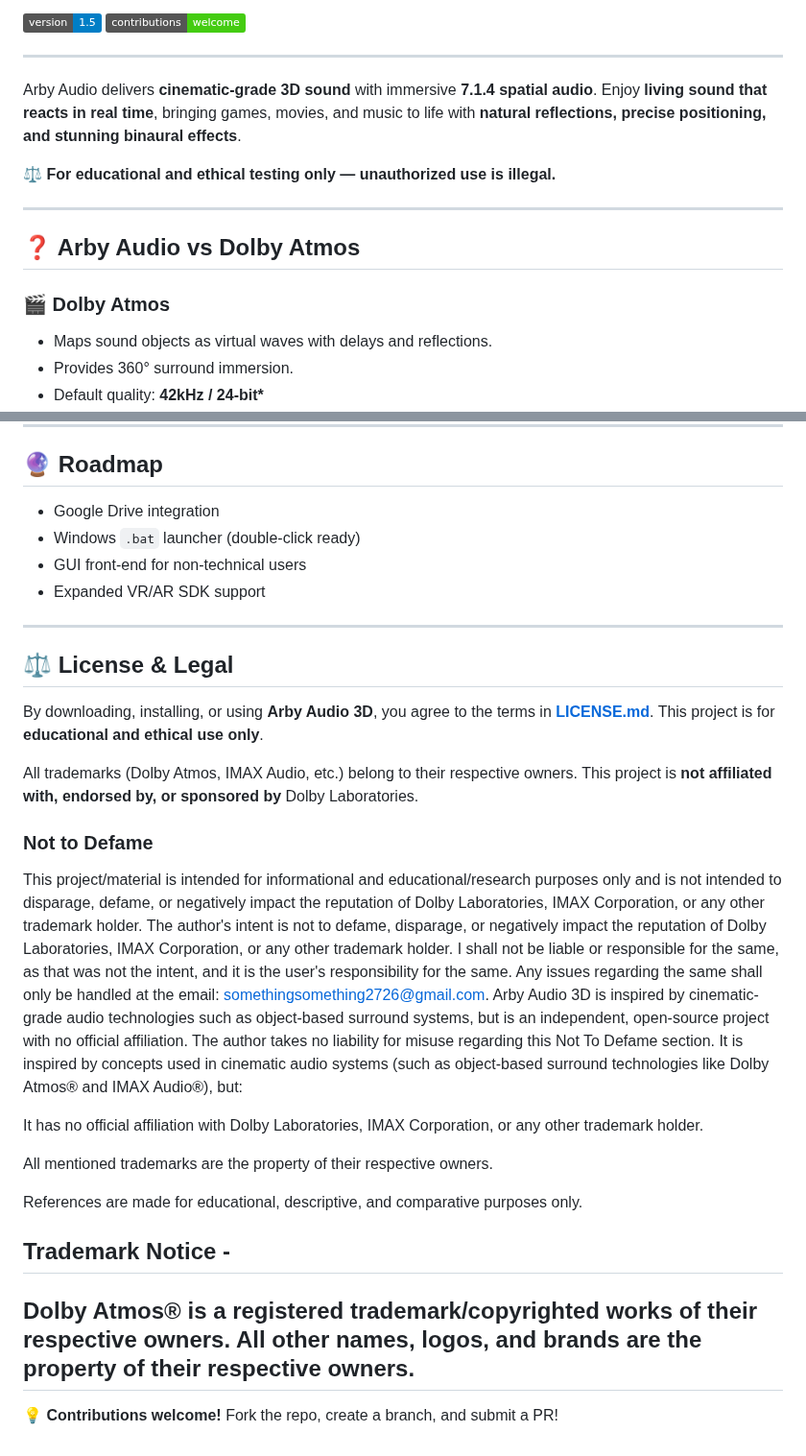
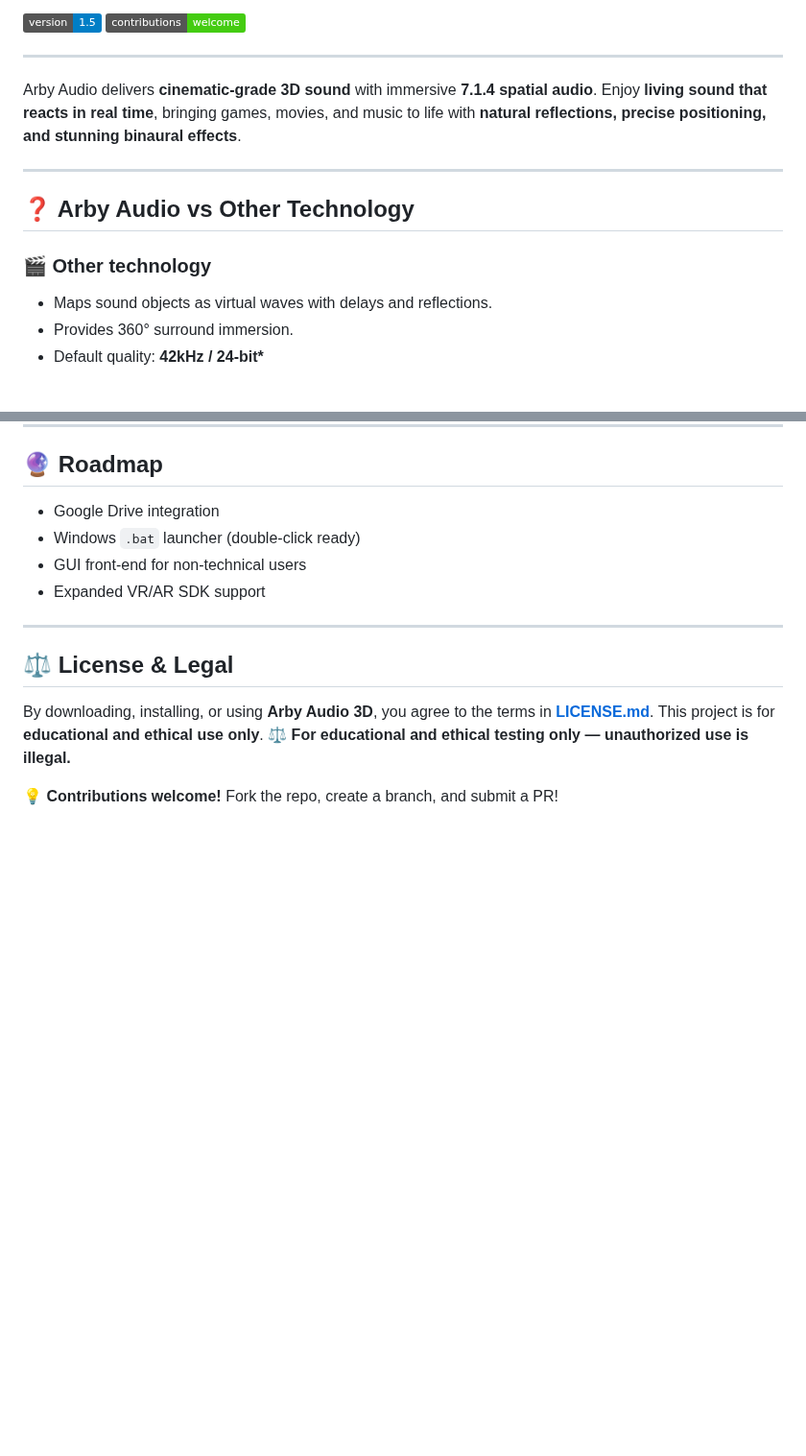
Before and after one commit to space-contributes/arby-audio_3d, a Markdown page: README.md, 2 parts joined by grey strips. Shown at 96% size. Rendered like a GitHub page; badges without logos; blank space fills up the shorter version.

```diff
--- a/README.md
+++ b/README.md
@@ -15,13 +15,13 @@
 Arby Audio delivers **cinematic-grade 3D sound** with immersive **7.1.4 spatial audio**.
 Enjoy **living sound that reacts in real time**, bringing games, movies, and music to life with **natural reflections, precise positioning, and stunning binaural effects**.
 
-**⚖️ For educational and ethical testing only — unauthorized use is illegal.**
+
 
 ---
 
-## ❓ Arby Audio vs Dolby Atmos
+## ❓ Arby Audio vs Other Technology
 
-### 🎬 Dolby Atmos
+### 🎬 Other technology
 
 * Maps sound objects as virtual waves with delays and reflections.
 * Provides 360° surround immersion.
@@ -114,25 +114,6 @@ python "PYTHONSCRIPT.py" --music_url https://your-music-url.com/file.wav
 
 By downloading, installing, or using **Arby Audio 3D**, you agree to the terms in **[LICENSE.md](./LICENSE.md)**.
 This project is for **educational and ethical use only**.
-
-All trademarks (Dolby Atmos, IMAX Audio, etc.) belong to their respective owners.
-This project is **not affiliated with, endorsed by, or sponsored by** Dolby Laboratories.
-
-### Not to Defame
-
-This project/material is intended for informational and educational/research purposes only and is not intended to disparage, defame, or negatively impact the reputation of Dolby Laboratories, IMAX Corporation, or any other trademark holder. The author's intent is not to defame, disparage, or negatively impact the reputation of Dolby Laboratories, IMAX Corporation, or any other trademark holder. I shall not be liable or responsible for the same, as that was not the intent, and it is the user's responsibility for the same. Any issues regarding the same shall only be handled at the email: somethingsomething2726@gmail.com.
-Arby Audio 3D is inspired by cinematic-grade audio technologies such as object-based surround systems, but is an independent, open-source project with no official affiliation. The author takes no liability for misuse regarding this Not To Defame section. It is inspired by concepts used in cinematic audio systems (such as object-based surround technologies like Dolby Atmos® and IMAX Audio®), but:
-
-It has no official affiliation with Dolby Laboratories, IMAX Corporation, or any other trademark holder.
-
-All mentioned trademarks are the property of their respective owners.
-
-References are made for educational, descriptive, and comparative purposes only.
-
-## Trademark Notice -
-
-Dolby Atmos® is a registered trademark/copyrighted works of their respective owners.
-All other names, logos, and brands are the property of their respective owners.
----
+**⚖️ For educational and ethical testing only — unauthorized use is illegal.**
 
 💡 **Contributions welcome!** Fork the repo, create a branch, and submit a PR!
```
